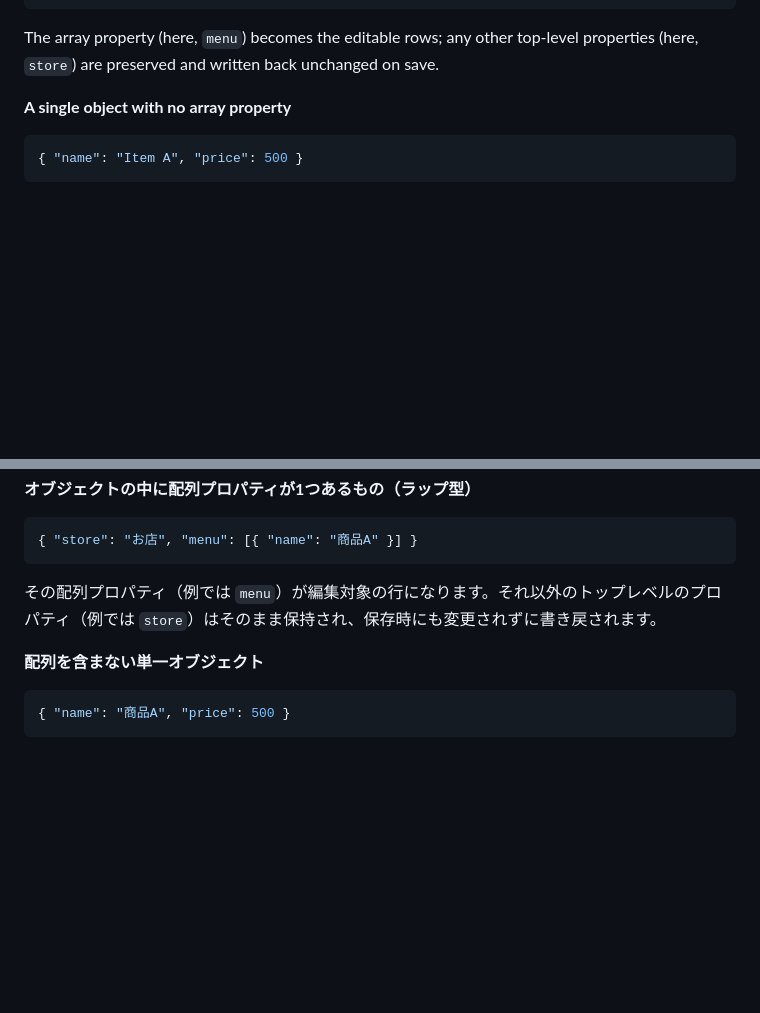
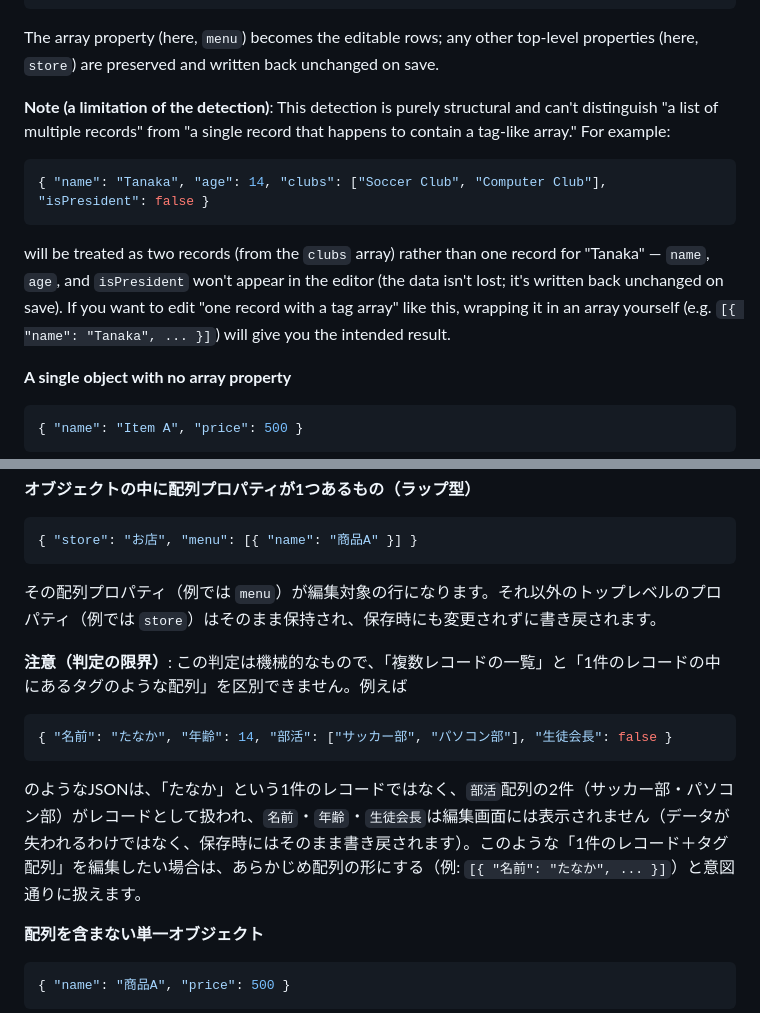
Before and after one commit to isheeta-yanacafe/json-ledger, a Markdown page: README.md, 2 parts joined by grey strips. GitHub-like rendering; blank space fills up the shorter version.

Commit message:
Document the wrapped-array detection's limitation in README
normalize() can't distinguish "a list of records" from "one record
that happens to contain a tag-like array" — both look identical
structurally (an object with one array property). Adds a note with
an example (a single "student" record with a clubs array) showing
how the latter gets misread as multiple records, and how to work
around it by wrapping the object in an array yourself. Documentation
only, no code changes.

````diff
--- a/README.md
+++ b/README.md
@@ -25,6 +25,14 @@ Each array element becomes a row/card.
 { "store": "My Shop", "menu": [{ "name": "Item A" }] }
 ```
 The array property (here, `menu`) becomes the editable rows; any other top-level properties (here, `store`) are preserved and written back unchanged on save.
+
+**Note (a limitation of the detection)**: This detection is purely structural and can't distinguish "a list of multiple records" from "a single record that happens to contain a tag-like array." For example:
+
+```json
+{ "name": "Tanaka", "age": 14, "clubs": ["Soccer Club", "Computer Club"], "isPresident": false }
+```
+
+will be treated as two records (from the `clubs` array) rather than one record for "Tanaka" — `name`, `age`, and `isPresident` won't appear in the editor (the data isn't lost; it's written back unchanged on save). If you want to edit "one record with a tag array" like this, wrapping it in an array yourself (e.g. `[{ "name": "Tanaka", ... }]`) will give you the intended result.
 
 **A single object with no array property**
 ```json
@@ -100,6 +108,14 @@ MIT — Copyright (c) 2026 Mosozo Inc. See [LICENSE](./LICENSE) for the full tex
 ```
 その配列プロパティ（例では `menu`）が編集対象の行になります。それ以外のトップレベルのプロパティ（例では `store`）はそのまま保持され、保存時にも変更されずに書き戻されます。
 
+**注意（判定の限界）**: この判定は機械的なもので、「複数レコードの一覧」と「1件のレコードの中にあるタグのような配列」を区別できません。例えば
+
+```json
+{ "名前": "たなか", "年齢": 14, "部活": ["サッカー部", "パソコン部"], "生徒会長": false }
+```
+
+のようなJSONは、「たなか」という1件のレコードではなく、`部活`配列の2件（サッカー部・パソコン部）がレコードとして扱われ、`名前`・`年齢`・`生徒会長`は編集画面には表示されません（データが失われるわけではなく、保存時にはそのまま書き戻されます）。このような「1件のレコード＋タグ配列」を編集したい場合は、あらかじめ配列の形にする（例: `[{ "名前": "たなか", ... }]`）と意図通りに扱えます。
+
 **配列を含まない単一オブジェクト**
 ```json
 { "name": "商品A", "price": 500 }
````
